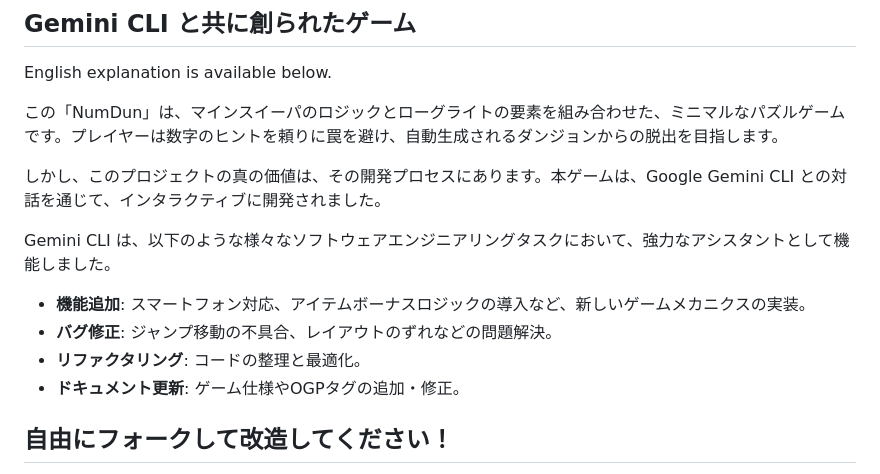
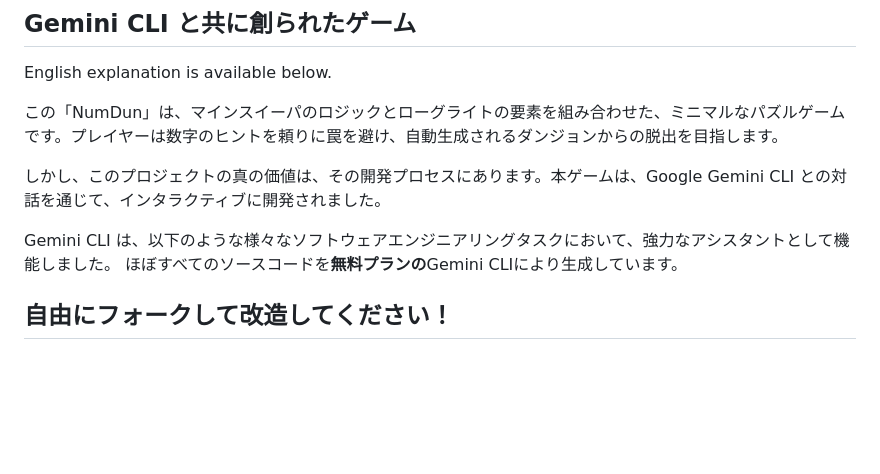
Before and after one commit to inajob/numdun, a Markdown page: README.md, the part around the change printed below. Drawn GitHub-style; blank space fills up the shorter version.

```diff
--- a/README.md
+++ b/README.md
@@ -16,11 +14,7 @@ English explanation is available below.
 しかし、このプロジェクトの真の価値は、その開発プロセスにあります。本ゲームは、Google Gemini CLI との対話を通じて、インタラクティブに開発されました。
 
 Gemini CLI は、以下のような様々なソフトウェアエンジニアリングタスクにおいて、強力なアシスタントとして機能しました。
-
-*   **機能追加**: スマートフォン対応、アイテムボーナスロジックの導入など、新しいゲームメカニクスの実装。
-*   **バグ修正**: ジャンプ移動の不具合、レイアウトのずれなどの問題解決。
-*   **リファクタリング**: コードの整理と最適化。
-*   **ドキュメント更新**: ゲーム仕様やOGPタグの追加・修正。
+ほぼすべてのソースコードを**無料プランの**Gemini CLIにより生成しています。
 
 ## 自由にフォークして改造してください！
 
```
Also changed, not shown: other parts of README.md (+0 -2 lines).
